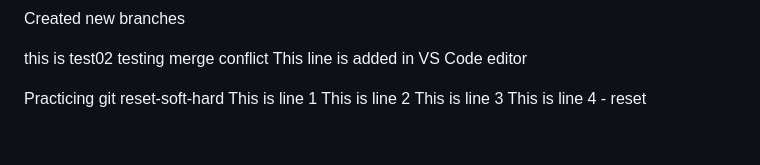
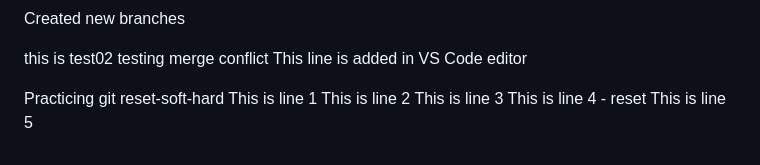
Before and after one commit to MoeNamini/week1-aws-s3-static, a Markdown page: README.md, the part around the change. GitHub-like rendering.

Commit message:
line 5 practicing reset

```diff
--- a/README.md
+++ b/README.md
@@ -264,3 +264,4 @@ This is line 1
 This is line 2
 This is line 3
 This is line 4 - reset
+This is line 5
```
